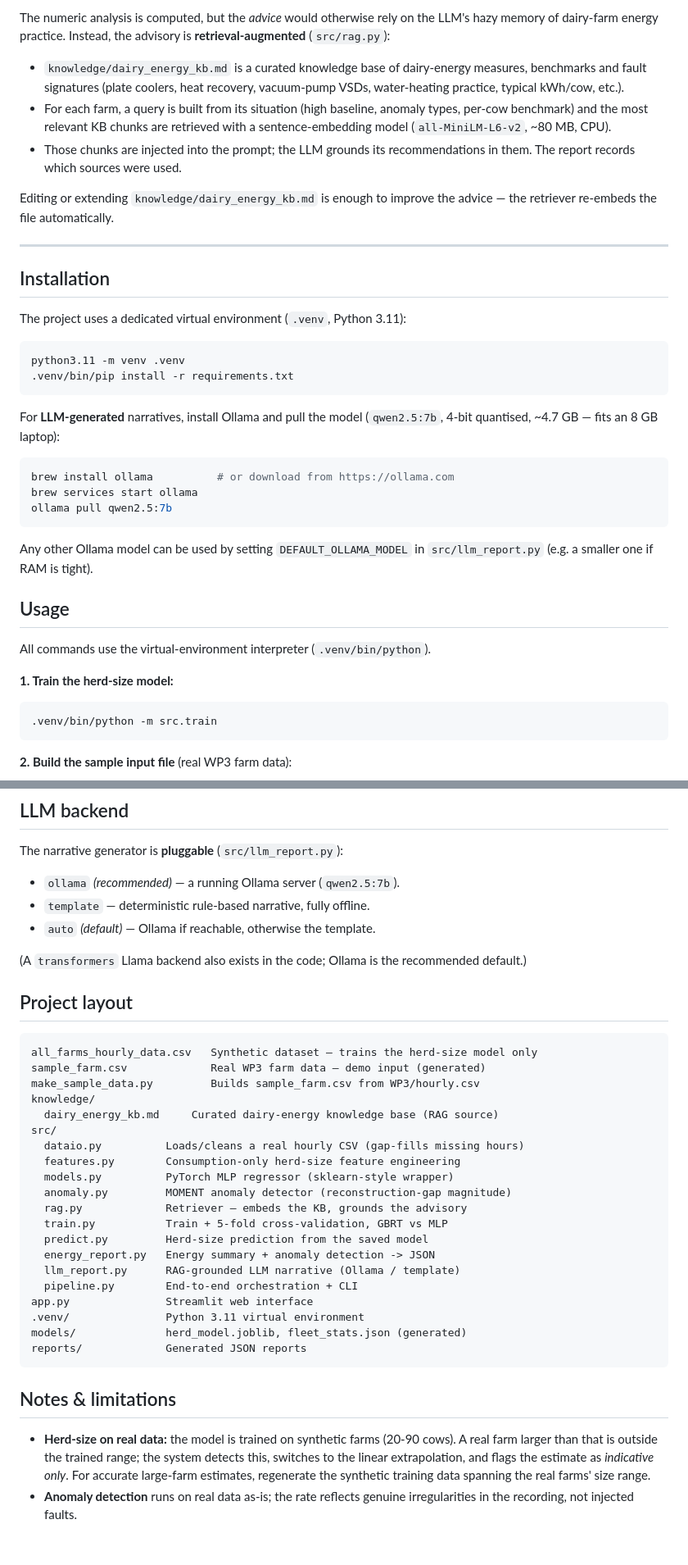
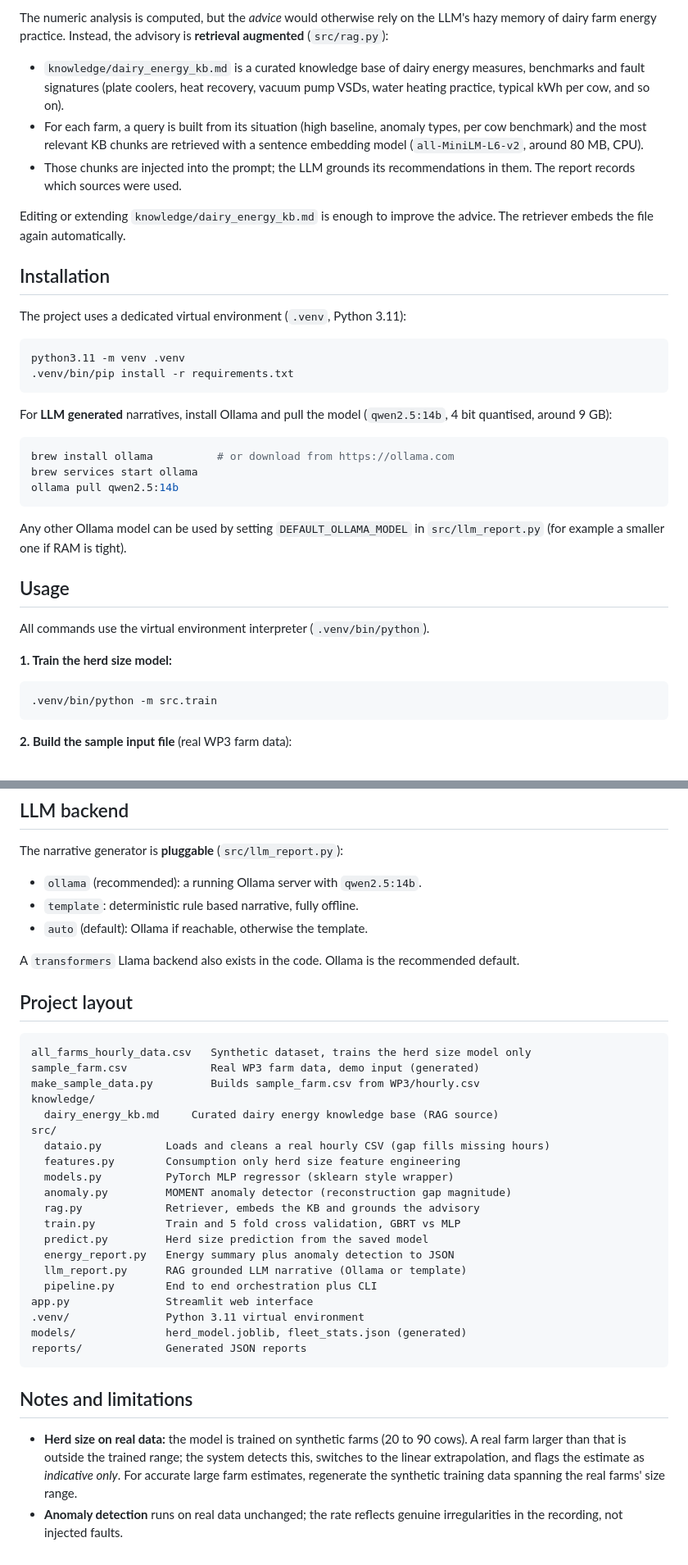
Before and after one commit to HosseinKhaleghy/LLM-Report-Generation, a Markdown page: README.md, 2 parts joined by grey strips. Shown at 82% size. Drawn GitHub-style.

````diff
--- a/README.md
+++ b/README.md
@@ -98,21 +67,11 @@ The MOMENT weights (~1.4 GB) download from the Hugging Face Hub on first use.
 
-The numeric analysis is computed, but the *advice* would otherwise rely on the
-LLM's hazy memory of dairy-farm energy practice. Instead, the advisory is
-**retrieval-augmented** (`src/rag.py`):
+The numeric analysis is computed, but the *advice* would otherwise rely on the LLM's hazy memory of dairy farm energy practice. Instead, the advisory is **retrieval augmented** (`src/rag.py`):
 
-- `knowledge/dairy_energy_kb.md` is a curated knowledge base of dairy-energy
-  measures, benchmarks and fault signatures (plate coolers, heat recovery,
-  vacuum-pump VSDs, water-heating practice, typical kWh/cow, etc.).
-- For each farm, a query is built from its situation (high baseline, anomaly
-  types, per-cow benchmark) and the most relevant KB chunks are retrieved with
-  a sentence-embedding model (`all-MiniLM-L6-v2`, ~80 MB, CPU).
-- Those chunks are injected into the prompt; the LLM grounds its
-  recommendations in them. The report records which sources were used.
+- `knowledge/dairy_energy_kb.md` is a curated knowledge base of dairy energy measures, benchmarks and fault signatures (plate coolers, heat recovery, vacuum pump VSDs, water heating practice, typical kWh per cow, and so on).
+- For each farm, a query is built from its situation (high baseline, anomaly types, per cow benchmark) and the most relevant KB chunks are retrieved with a sentence embedding model (`all-MiniLM-L6-v2`, around 80 MB, CPU).
+- Those chunks are injected into the prompt; the LLM grounds its recommendations in them. The report records which sources were used.
 
-Editing or extending `knowledge/dairy_energy_kb.md` is enough to improve the
-advice — the retriever re-embeds the file automatically.
-
----
+Editing or extending `knowledge/dairy_energy_kb.md` is enough to improve the advice. The retriever embeds the file again automatically.
 
 ## Installation
 
@@ -123,23 +82,21 @@ python3.11 -m venv .venv
 .venv/bin/pip install -r requirements.txt
 ```
 
-For **LLM-generated** narratives, install Ollama and pull the model
-(`qwen2.5:7b`, 4-bit quantised, ~4.7 GB — fits an 8 GB laptop):
+For **LLM generated** narratives, install Ollama and pull the model (`qwen2.5:14b`, 4 bit quantised, around 9 GB):
 
 ```bash
 brew install ollama          # or download from https://ollama.com
 brew services start ollama
-ollama pull qwen2.5:7b
+ollama pull qwen2.5:14b
 ```
 
-Any other Ollama model can be used by setting `DEFAULT_OLLAMA_MODEL` in
-`src/llm_report.py` (e.g. a smaller one if RAM is tight).
+Any other Ollama model can be used by setting `DEFAULT_OLLAMA_MODEL` in `src/llm_report.py` (for example a smaller one if RAM is tight).
 
 ## Usage
 
-All commands use the virtual-environment interpreter (`.venv/bin/python`).
+All commands use the virtual environment interpreter (`.venv/bin/python`).
 
-**1. Train the herd-size model:**
+**1. Train the herd size model:**
 
 ```bash
 .venv/bin/python -m src.train
@@ -169,44 +126,38 @@ Upload a farm CSV (or pick the bundled sample) and click **Analyse farm**.
 
 The narrative generator is **pluggable** (`src/llm_report.py`):
 
-- `ollama` *(recommended)* — a running Ollama server (`qwen2.5:7b`).
-- `template` — deterministic rule-based narrative, fully offline.
-- `auto` *(default)* — Ollama if reachable, otherwise the template.
+- `ollama` (recommended): a running Ollama server with `qwen2.5:14b`.
+- `template`: deterministic rule based narrative, fully offline.
+- `auto` (default): Ollama if reachable, otherwise the template.
 
-(A `transformers` Llama backend also exists in the code; Ollama is the
-recommended default.)
+A `transformers` Llama backend also exists in the code. Ollama is the recommended default.
 
 ## Project layout
 
 ```
-all_farms_hourly_data.csv   Synthetic dataset — trains the herd-size model only
-sample_farm.csv             Real WP3 farm data — demo input (generated)
+all_farms_hourly_data.csv   Synthetic dataset, trains the herd size model only
+sample_farm.csv             Real WP3 farm data, demo input (generated)
 make_sample_data.py         Builds sample_farm.csv from WP3/hourly.csv
 knowledge/
-  dairy_energy_kb.md     Curated dairy-energy knowledge base (RAG source)
+  dairy_energy_kb.md     Curated dairy energy knowledge base (RAG source)
 src/
-  dataio.py          Loads/cleans a real hourly CSV (gap-fills missing hours)
-  features.py        Consumption-only herd-size feature engineering
-  models.py          PyTorch MLP regressor (sklearn-style wrapper)
-  anomaly.py         MOMENT anomaly detector (reconstruction-gap magnitude)
-  rag.py             Retriever — embeds the KB, grounds the advisory
-  train.py           Train + 5-fold cross-validation, GBRT vs MLP
-  predict.py         Herd-size prediction from the saved model
-  energy_report.py   Energy summary + anomaly detection -> JSON
-  llm_report.py      RAG-grounded LLM narrative (Ollama / template)
-  pipeline.py        End-to-end orchestration + CLI
+  dataio.py          Loads and cleans a real hourly CSV (gap fills missing hours)
+  features.py        Consumption only herd size feature engineering
+  models.py          PyTorch MLP regressor (sklearn style wrapper)
+  anomaly.py         MOMENT anomaly detector (reconstruction gap magnitude)
+  rag.py             Retriever, embeds the KB and grounds the advisory
+  train.py           Train and 5 fold cross validation, GBRT vs MLP
+  predict.py         Herd size prediction from the saved model
+  energy_report.py   Energy summary plus anomaly detection to JSON
+  llm_report.py      RAG grounded LLM narrative (Ollama or template)
+  pipeline.py        End to end orchestration plus CLI
 app.py               Streamlit web interface
 .venv/               Python 3.11 virtual environment
 models/              herd_model.joblib, fleet_stats.json (generated)
 reports/             Generated JSON reports
 ```
 
-## Notes & limitations
+## Notes and limitations
 
-- **Herd-size on real data:** the model is trained on synthetic farms (20-90
-  cows). A real farm larger than that is outside the trained range; the system
-  detects this, switches to the linear extrapolation, and flags the estimate as
-  *indicative only*. For accurate large-farm estimates, regenerate the synthetic
-  training data spanning the real farms' size range.
-- **Anomaly detection** runs on real data as-is; the rate reflects genuine
-  irregularities in the recording, not injected faults.
+- **Herd size on real data:** the model is trained on synthetic farms (20 to 90 cows). A real farm larger than that is outside the trained range; the system detects this, switches to the linear extrapolation, and flags the estimate as *indicative only*. For accurate large farm estimates, regenerate the synthetic training data spanning the real farms' size range.
+- **Anomaly detection** runs on real data unchanged; the rate reflects genuine irregularities in the recording, not injected faults.
````
Also changed, not shown: other parts of README.md (+26 -57 lines).
